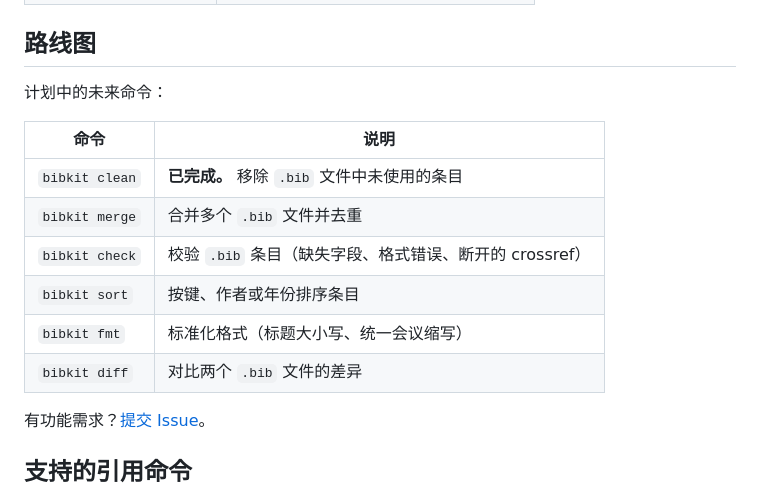
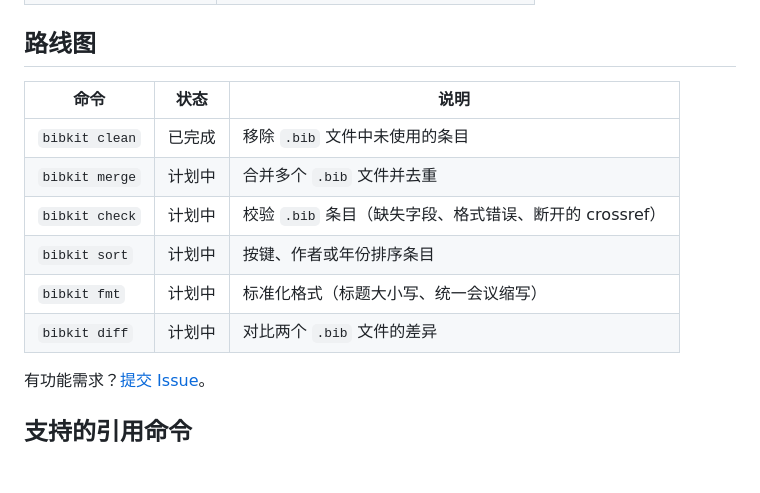
Before and after one commit to ZBigFish/bibclean, a Markdown page: README_CN.md, the part around the change. Rendered like a GitHub page; blank space fills up the shorter version.

```diff
--- a/README_CN.md
+++ b/README_CN.md
@@ -78,16 +78,14 @@ bibkit clean --dry-run
 
 ## 路线图
 
-计划中的未来命令：
-
-| 命令 | 说明 |
-|---|---|
-| `bibkit clean` | **已完成。** 移除 `.bib` 文件中未使用的条目 |
-| `bibkit merge` | 合并多个 `.bib` 文件并去重 |
-| `bibkit check` | 校验 `.bib` 条目（缺失字段、格式错误、断开的 crossref） |
-| `bibkit sort` | 按键、作者或年份排序条目 |
-| `bibkit fmt`  | 标准化格式（标题大小写、统一会议缩写） |
-| `bibkit diff` | 对比两个 `.bib` 文件的差异 |
+| 命令 | 状态 | 说明 |
+|---|---|---|
+| `bibkit clean` | 已完成 | 移除 `.bib` 文件中未使用的条目 |
+| `bibkit merge` | 计划中 | 合并多个 `.bib` 文件并去重 |
+| `bibkit check` | 计划中 | 校验 `.bib` 条目（缺失字段、格式错误、断开的 crossref） |
+| `bibkit sort` | 计划中 | 按键、作者或年份排序条目 |
+| `bibkit fmt`  | 计划中 | 标准化格式（标题大小写、统一会议缩写） |
+| `bibkit diff` | 计划中 | 对比两个 `.bib` 文件的差异 |
 
 有功能需求？[提交 Issue](https://github.com/ZBigFish/bibkit/issues)。
 
```
Also changed, not shown: README.md (+8 -10 lines).
